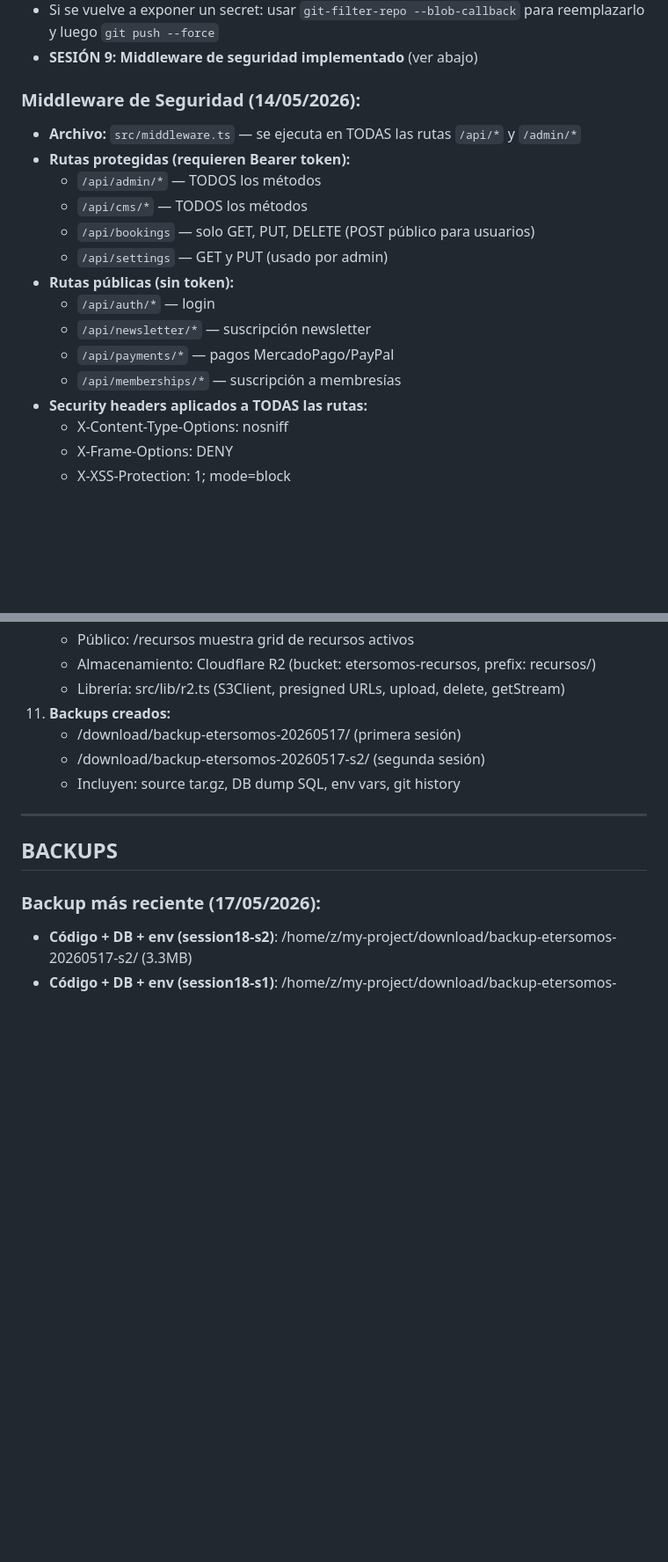
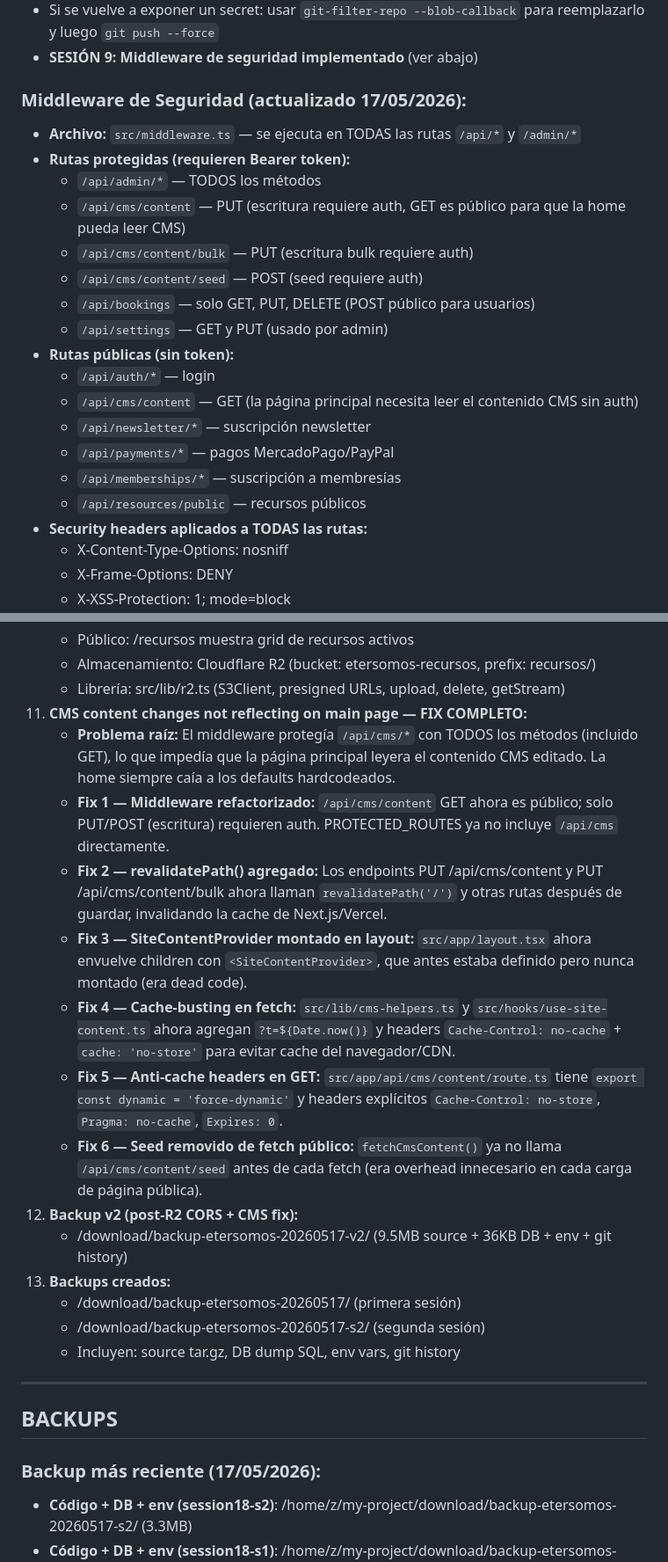
Before and after one commit to gpaulero/etersomos, a Markdown page: PROJECT_SPEC.md, 2 parts joined by grey strips. Shown at 88% size. GitHub-like rendering; blank space fills up the shorter version.

Commit message:
docs: update PROJECT_SPEC.md with Session 18 CMS cache fix details

```diff
--- a/PROJECT_SPEC.md
+++ b/PROJECT_SPEC.md
@@ -116,18 +116,22 @@ BACKUP de `.env.local` en: `/home/z/my-project/etersomos-backups/2026-04-23/env.
 - Si se vuelve a exponer un secret: usar `git-filter-repo --blob-callback` para reemplazarlo y luego `git push --force`
 - **SESIÓN 9: Middleware de seguridad implementado** (ver abajo)
 
-### Middleware de Seguridad (14/05/2026):
+### Middleware de Seguridad (actualizado 17/05/2026):
 - **Archivo:** `src/middleware.ts` — se ejecuta en TODAS las rutas `/api/*` y `/admin/*`
 - **Rutas protegidas (requieren Bearer token):**
   - `/api/admin/*` — TODOS los métodos
-  - `/api/cms/*` — TODOS los métodos
+  - `/api/cms/content` — PUT (escritura requiere auth, GET es público para que la home pueda leer CMS)
+  - `/api/cms/content/bulk` — PUT (escritura bulk requiere auth)
+  - `/api/cms/content/seed` — POST (seed requiere auth)
   - `/api/bookings` — solo GET, PUT, DELETE (POST público para usuarios)
   - `/api/settings` — GET y PUT (usado por admin)
 - **Rutas públicas (sin token):**
   - `/api/auth/*` — login
+  - `/api/cms/content` — GET (la página principal necesita leer el contenido CMS sin auth)
   - `/api/newsletter/*` — suscripción newsletter
   - `/api/payments/*` — pagos MercadoPago/PayPal
   - `/api/memberships/*` — suscripción a membresías
+  - `/api/resources/public` — recursos públicos
 - **Security headers aplicados a TODAS las rutas:**
   - X-Content-Type-Options: nosniff
   - X-Frame-Options: DENY
@@ -935,6 +939,16 @@ TODOS los pagos pasan por la pasarela del sitio web (MercadoPago o PayPal).
     - Público: /recursos muestra grid de recursos activos
     - Almacenamiento: Cloudflare R2 (bucket: etersomos-recursos, prefix: recursos/)
     - Librería: src/lib/r2.ts (S3Client, presigned URLs, upload, delete, getStream)
+11. **CMS content changes not reflecting on main page — FIX COMPLETO:**
+    - **Problema raíz:** El middleware protegía `/api/cms/*` con TODOS los métodos (incluido GET), lo que impedía que la página principal leyera el contenido CMS editado. La home siempre caía a los defaults hardcodeados.
+    - **Fix 1 — Middleware refactorizado:** `/api/cms/content` GET ahora es público; solo PUT/POST (escritura) requieren auth. PROTECTED_ROUTES ya no incluye `/api/cms` directamente.
+    - **Fix 2 — revalidatePath() agregado:** Los endpoints PUT /api/cms/content y PUT /api/cms/content/bulk ahora llaman `revalidatePath('/')` y otras rutas después de guardar, invalidando la cache de Next.js/Vercel.
+    - **Fix 3 — SiteContentProvider montado en layout:** `src/app/layout.tsx` ahora envuelve children con `<SiteContentProvider>`, que antes estaba definido pero nunca montado (era dead code).
+    - **Fix 4 — Cache-busting en fetch:** `src/lib/cms-helpers.ts` y `src/hooks/use-site-content.ts` ahora agregan `?t=${Date.now()}` y headers `Cache-Control: no-cache` + `cache: 'no-store'` para evitar cache del navegador/CDN.
+    - **Fix 5 — Anti-cache headers en GET:** `src/app/api/cms/content/route.ts` tiene `export const dynamic = 'force-dynamic'` y headers explícitos `Cache-Control: no-store`, `Pragma: no-cache`, `Expires: 0`.
+    - **Fix 6 — Seed removido de fetch público:** `fetchCmsContent()` ya no llama `/api/cms/content/seed` antes de cada fetch (era overhead innecesario en cada carga de página pública).
+12. **Backup v2 (post-R2 CORS + CMS fix):**
+    - /download/backup-etersomos-20260517-v2/ (9.5MB source + 36KB DB + env + git history)
 11. **Backups creados:**
     - /download/backup-etersomos-20260517/ (primera sesión)
     - /download/backup-etersomos-20260517-s2/ (segunda sesión)
```
